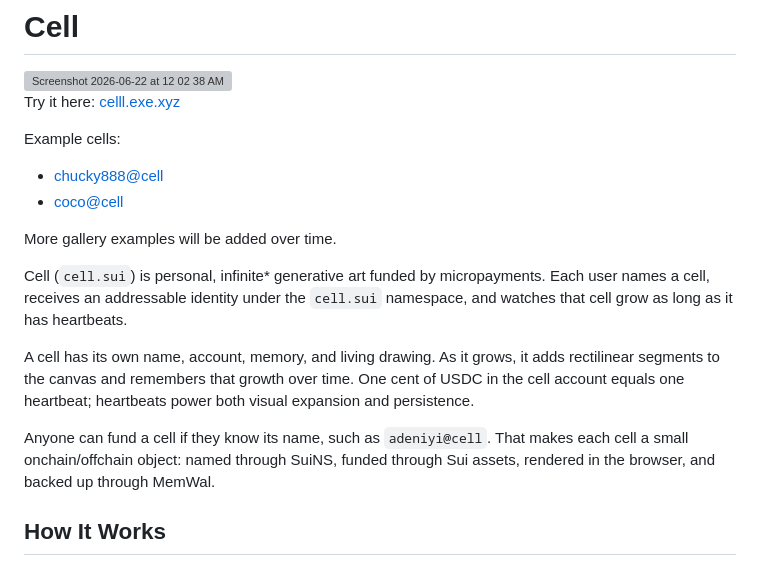
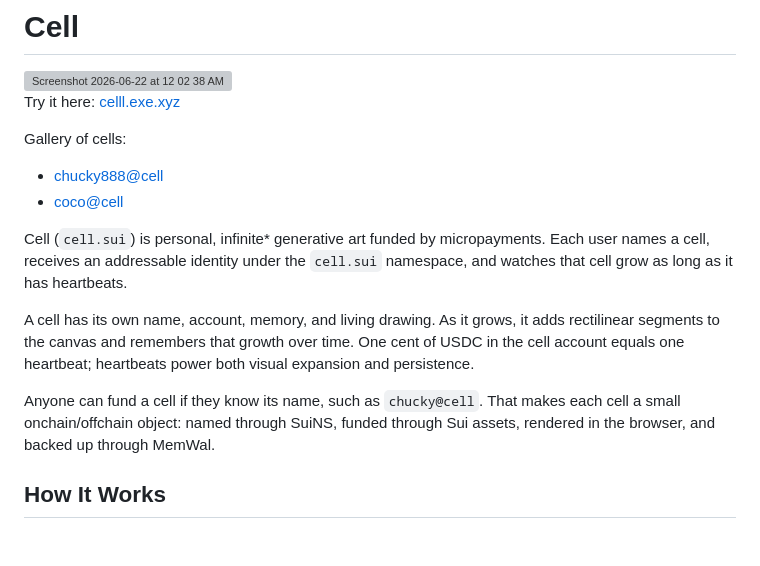
Before and after one commit to rvantonderag/cell.sui, a Markdown page: README.md, the part around the change. Drawn GitHub-style; blank space fills up the shorter version; grey boxes are pictures that could not be loaded.

```diff
--- a/README.md
+++ b/README.md
@@ -5,18 +5,16 @@
 
 Try it here: [celll.exe.xyz](https://celll.exe.xyz/)
 
-Example cells:
+Gallery of cells:
 
 - [chucky888@cell](https://celll.exe.xyz/chucky888)
 - [coco@cell](https://celll.exe.xyz/coco)
-
-More gallery examples will be added over time.
 
 Cell (`cell.sui`) is personal, infinite* generative art funded by micropayments. Each user names a cell, receives an addressable identity under the `cell.sui` namespace, and watches that cell grow as long as it has heartbeats.
 
 A cell has its own name, account, memory, and living drawing. As it grows, it adds rectilinear segments to the canvas and remembers that growth over time. One cent of USDC in the cell account equals one heartbeat; heartbeats power both visual expansion and persistence.
 
-Anyone can fund a cell if they know its name, such as `adeniyi@cell`. That makes each cell a small onchain/offchain object: named through SuiNS, funded through Sui assets, rendered in the browser, and backed up through MemWal.
+Anyone can fund a cell if they know its name, such as `chucky@cell`. That makes each cell a small onchain/offchain object: named through SuiNS, funded through Sui assets, rendered in the browser, and backed up through MemWal.
 
 ## How It Works
 
```
